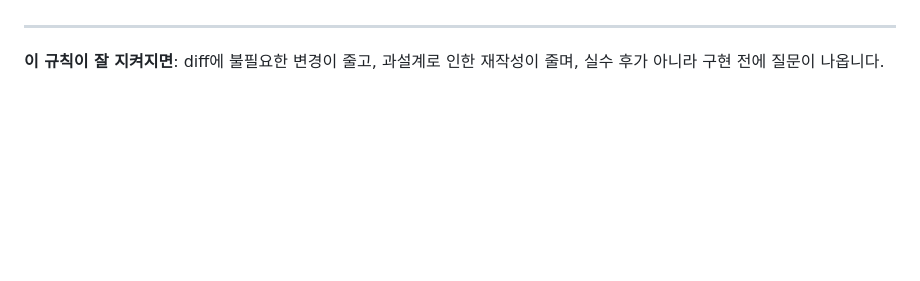
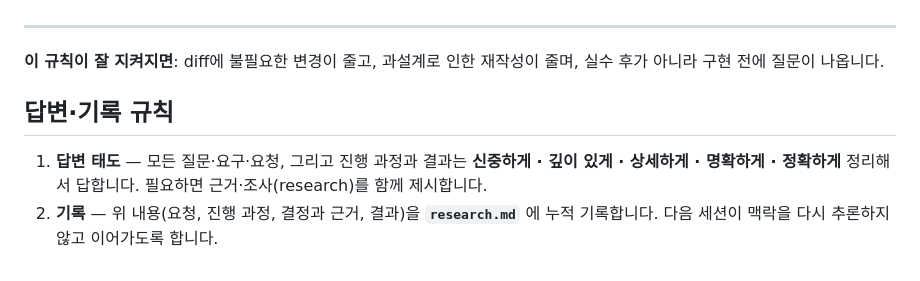
Before and after one commit to gimaxax77-sys/axdata_03, a Markdown page: CLAUDE.md, the part around the change. Drawn GitHub-style; blank space fills up the shorter version.

```diff
--- a/CLAUDE.md
+++ b/CLAUDE.md
@@ -29,3 +29,8 @@
 ---
 
 **이 규칙이 잘 지켜지면**: diff에 불필요한 변경이 줄고, 과설계로 인한 재작성이 줄며, 실수 후가 아니라 구현 전에 질문이 나옵니다.
+
+## 답변·기록 규칙
+
+1. **답변 태도** — 모든 질문·요구·요청, 그리고 진행 과정과 결과는 **신중하게 · 깊이 있게 · 상세하게 · 명확하게 · 정확하게** 정리해서 답합니다. 필요하면 근거·조사(research)를 함께 제시합니다.
+2. **기록** — 위 내용(요청, 진행 과정, 결정과 근거, 결과)을 **`research.md`** 에 누적 기록합니다. 다음 세션이 맥락을 다시 추론하지 않고 이어가도록 합니다.
```
Also changed, not shown: research.md (added, +18 -0 lines).
